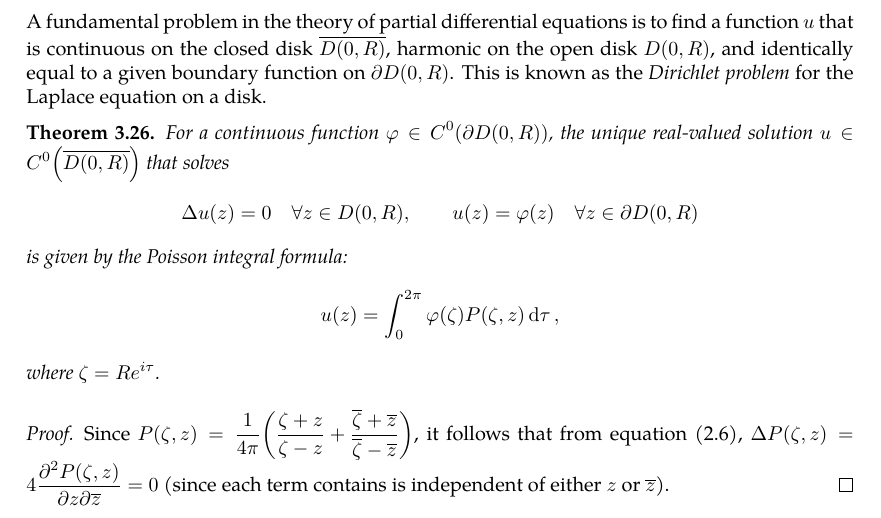
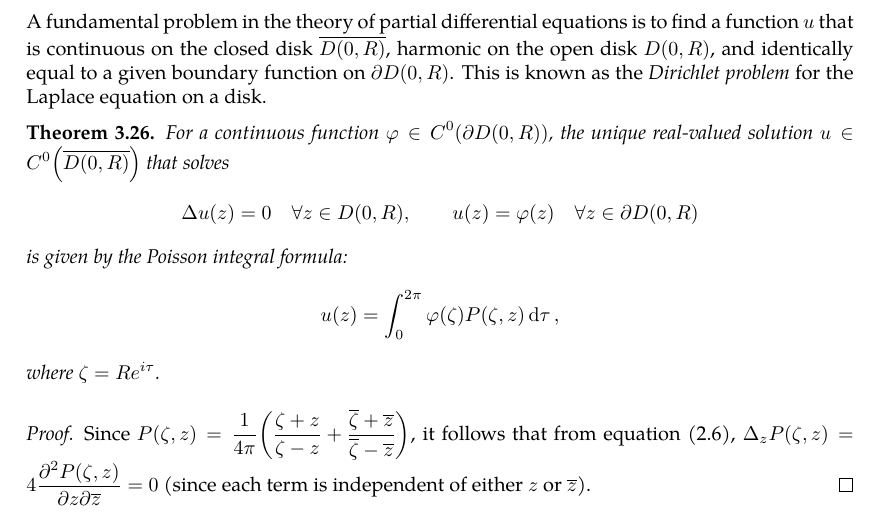
Before and after one commit to slipperking/complex-analysis-latex, a LaTeX document (main.tex): part of page 61 of 62, cut so that both start at the same text. Compiled offline with pdfLaTeX.

Commit message:
overleaf_to_git (Sat Jun 14 11:46:04 2025 -0700): update main.tex from r11925 to r11927

```diff
--- a/main.tex
+++ b/main.tex
@@ -1537,7 +1537,7 @@ A fundamental problem in the theory of partial differential equations is to find
     where \(\zeta=Re^{i\tau}\).
 \end{theorem}
 \begin{proof}
-    Since \(P(\zeta,z)=\frac{1}{4\pi}\paren{\frac{\zeta+z}{\zeta-z}+\frac{\overline{\zeta}+\overline{z}}{\overline{\zeta}-\overline{z}}}\), it follows that from equation~\eqref{eq:laplaciancomplexform}, \(\Delta P(\zeta,z)=4\pdv{P(\zeta,z)}{z}{\overline{z}}=0\) (since each term contains is independent of either \(z\) or \(\overline{z}\)).
+    Since \(P(\zeta,z)=\frac{1}{4\pi}\paren{\frac{\zeta+z}{\zeta-z}+\frac{\overline{\zeta}+\overline{z}}{\overline{\zeta}-\overline{z}}}\), it follows that from equation~\eqref{eq:laplaciancomplexform}, \(\Delta_z P(\zeta,z)=4\pdv{P(\zeta,z)}{z}{\overline{z}}=0\) (since each term is independent of either \(z\) or \(\overline{z}\)).
 \end{proof}
 \subsubsection{In Harmonic Analysis}
 \section{The Theory of Weierstrass}
```
